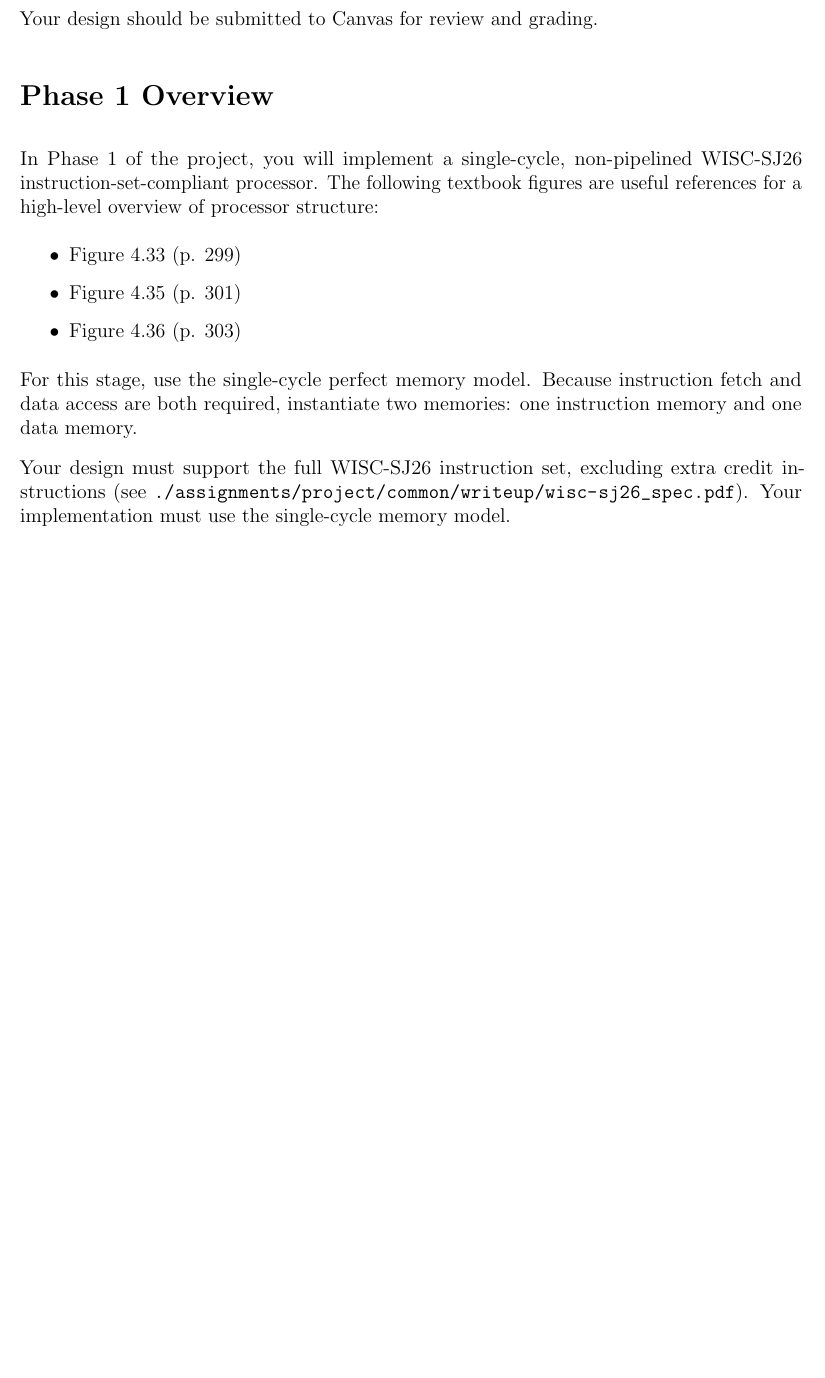
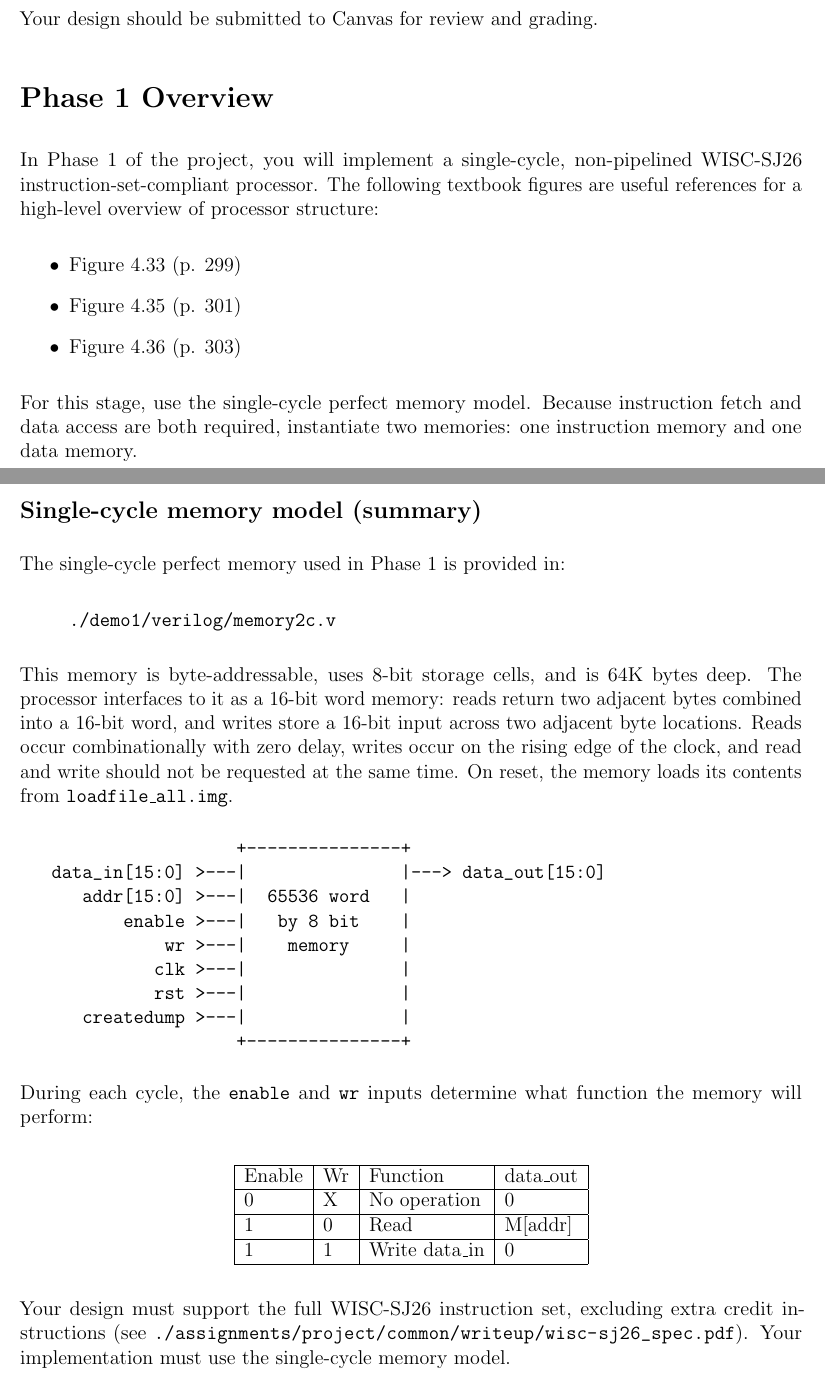
Before and after one commit to Tiparium/CS_147_Handouts, a LaTeX problem sheet (assignments/project/demo1/writeup/project_phase_1_writeup.tex): part of page 2 of 5 before the commit and two parts of pages 2 and 3 of 5 after it, the two joined at a grey line, cut so that both start at the same text, the shorter picture padded with empty space. Compiled offline with pdfLaTeX.

Commit message:
Update project phase 1 and phase 2 writeups

```diff
--- a/assignments/project/demo1/writeup/project_phase_1_writeup.tex
+++ b/assignments/project/demo1/writeup/project_phase_1_writeup.tex
@@ -71,6 +71,41 @@ In Phase 1 of the project, you will implement a single-cycle, non-pipelined WISC
 \end{itemize}
 
 For this stage, use the single-cycle perfect memory model. Because instruction fetch and data access are both required, instantiate two memories: one instruction memory and one data memory.
+
+\subsection*{Single-cycle memory model (summary)}
+The single-cycle perfect memory used in Phase 1 is provided in:
+\begin{quote}
+\texttt{./demo1/verilog/memory2c.v}
+\end{quote}
+
+This memory is byte-addressable, uses 8-bit storage cells, and is 64K bytes deep. The processor interfaces to it as a 16-bit word memory: reads return two adjacent bytes combined into a 16-bit word, and writes store a 16-bit input across two adjacent byte locations. Reads occur combinationally with zero delay, writes occur on the rising edge of the clock, and read and write should not be requested at the same time. On reset, the memory loads its contents from \texttt{loadfile\_all.img}.
+
+\begin{center}
+\begin{minipage}{0.92\textwidth}
+\begin{verbatim}
+                  +---------------+
+data_in[15:0] >---|               |---> data_out[15:0]
+   addr[15:0] >---|  65536 word   |
+       enable >---|   by 8 bit    |
+           wr >---|    memory     |
+          clk >---|               |
+          rst >---|               |
+   createdump >---|               |
+                  +---------------+
+\end{verbatim}
+\end{minipage}
+\end{center}
+
+During each cycle, the \texttt{enable} and \texttt{wr} inputs determine what function the memory will perform:
+
+\begin{center}
+\begin{tabular}{|l|l|l|l|} \hline
+Enable & Wr & Function & data\_out \\ \hline
+0 & X & No operation & 0 \\ \hline
+1 & 0 & Read & M[addr] \\ \hline
+1 & 1 & Write data\_in & 0 \\ \hline
+\end{tabular}
+\end{center}
 
 Your design must support the full WISC-SJ26 instruction set, excluding extra credit instructions (see \path{./assignments/project/common/writeup/wisc-sj26_spec.pdf}). Your implementation must use the single-cycle memory model.
 
```
Also changed, not shown: assignments/project/demo1/writeup/project_phase_1_writeup.pdf.
